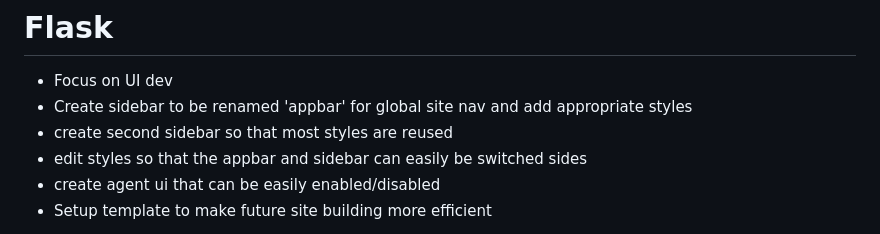
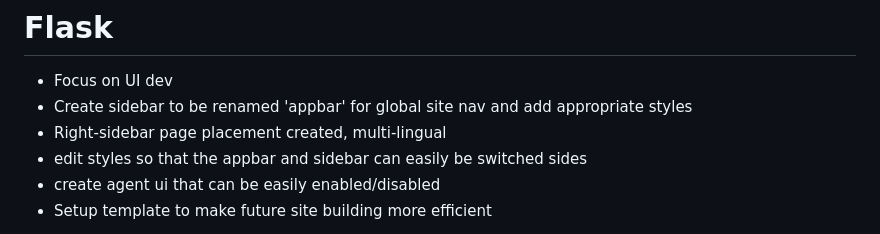
Before and after one commit to ophelialabs/sp-setup-, a Markdown page: README.md, the part around the change. Rendered like a GitHub page.

Commit message:
Revise sidebar details and add multilingual support
Updated README to reflect changes in sidebar placement and multilingual support.

```diff
--- a/README.md
+++ b/README.md
@@ -9,7 +9,7 @@ Does Not make Python/Flask the correct option but a building block and learning
 # Flask
  - Focus on UI dev
  - Create sidebar to be renamed 'appbar' for global site nav and add appropriate styles
- - create second sidebar so that most styles are reused
+ - Right-sidebar page placement created, multi-lingual
  - edit styles so that the appbar and sidebar can easily be switched sides
  - create agent ui that can be easily enabled/disabled
  - Setup template to make future site building more efficient
```
